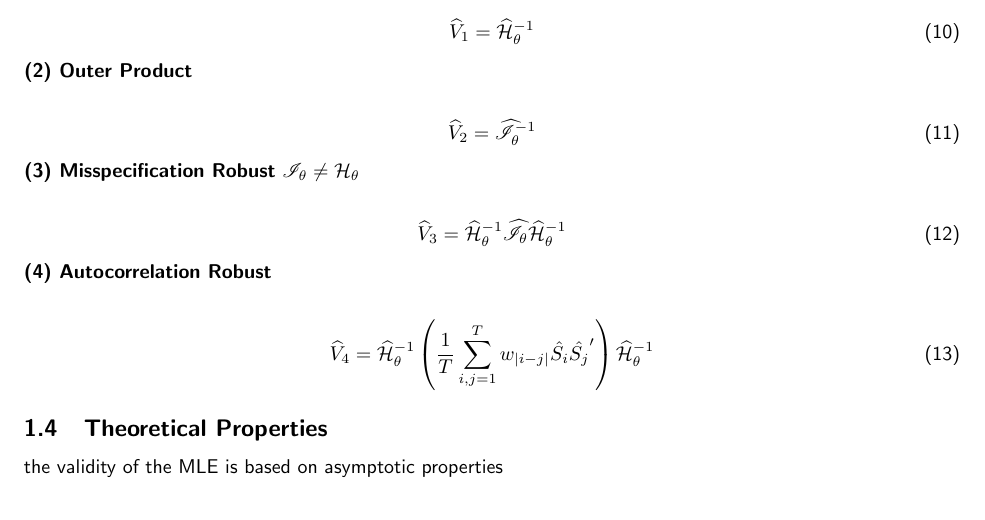
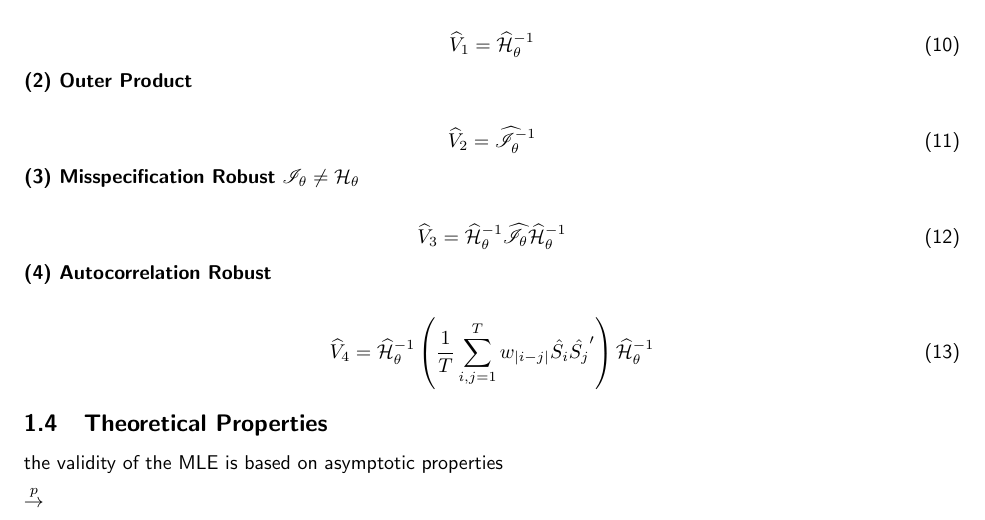
Before and after one commit to griegner/drift-diffusion, a LaTeX document (docs/manuscript/02-methods.tex): part of page 2 of 2, cut so that both start at the same text. Compiled offline with pdfLaTeX.

Commit message:
Update on Overleaf.

```diff
--- a/docs/manuscript/02-methods.tex
+++ b/docs/manuscript/02-methods.tex
@@ -98,4 +98,6 @@ involves an infinite sum, and must therefore be implemented through approximatio
 \subsection{Theoretical Properties}
 the validity of the MLE is based on asymptotic properties
 
+$\overset{p}{\to}$
+
 \end{document}
```
